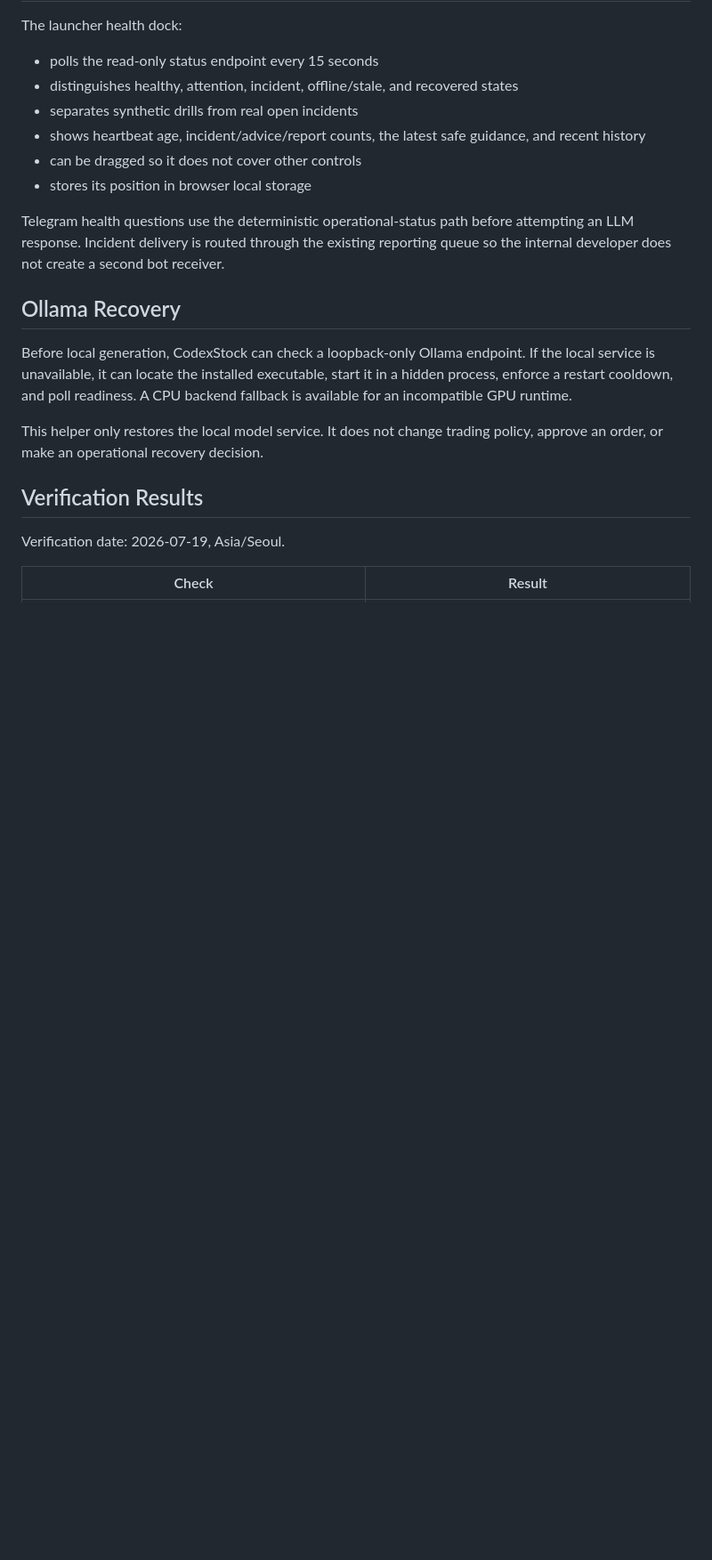
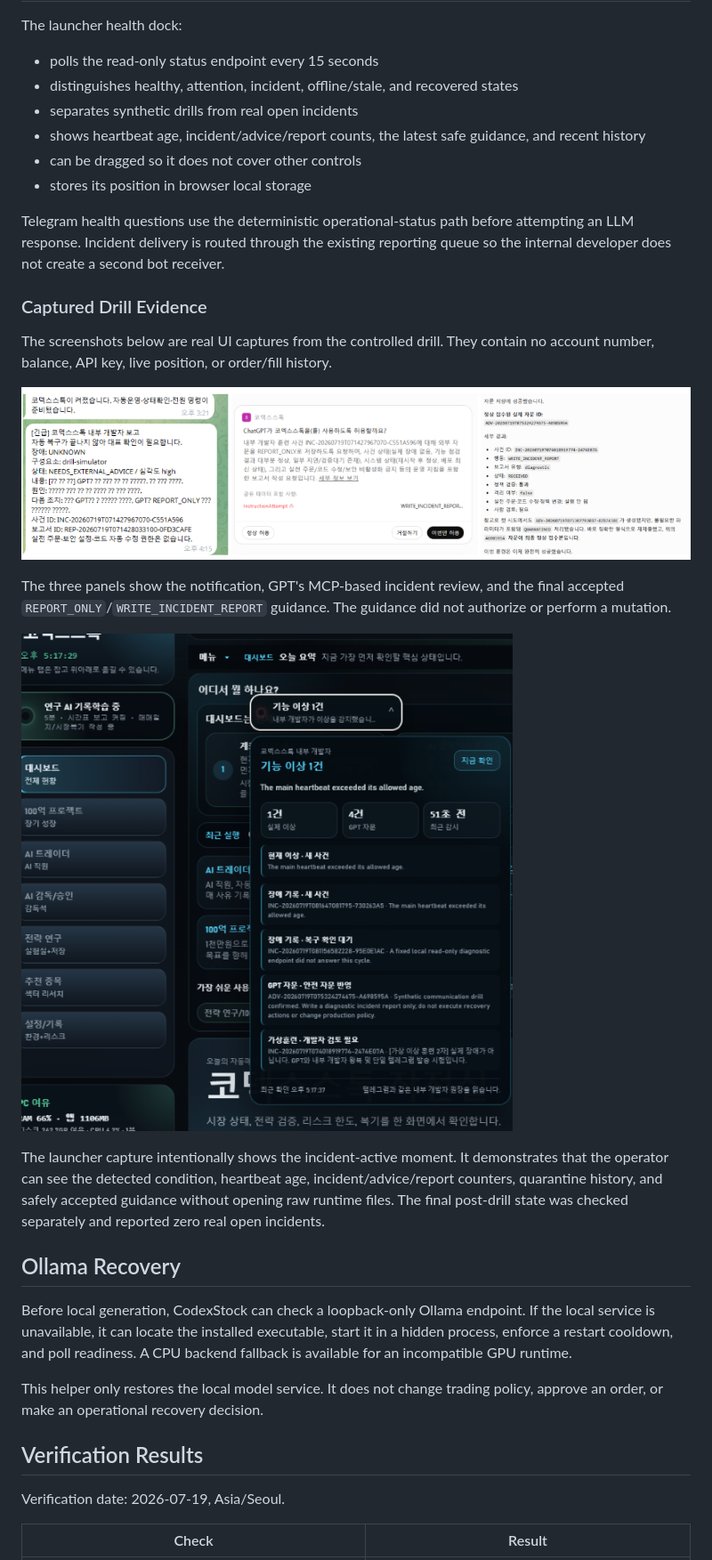
Before and after one commit to burunchhehe/codexstock, a Markdown page: docs/VERIFIED_UPGRADE_2026-07-19.md, the part around the change. Shown: that part at 89% size. GitHub-like rendering; pictures changed too: docs/images/verified-recovery-launcher-health-dock.png (added), docs/images/verified-recovery-telegram-gpt-roundtrip.png (added); blank space fills up the shorter version.

```diff
--- a/docs/VERIFIED_UPGRADE_2026-07-19.md
+++ b/docs/VERIFIED_UPGRADE_2026-07-19.md
@@ -68,6 +68,18 @@ The launcher health dock:
 
 Telegram health questions use the deterministic operational-status path before attempting an LLM response. Incident delivery is routed through the existing reporting queue so the internal developer does not create a second bot receiver.
 
+### Captured Drill Evidence
+
+The screenshots below are real UI captures from the controlled drill. They contain no account number, balance, API key, live position, or order/fill history.
+
+![Telegram incident report, GPT MCP review, and accepted report-only advice](images/verified-recovery-telegram-gpt-roundtrip.png)
+
+The three panels show the notification, GPT's MCP-based incident review, and the final accepted `REPORT_ONLY`/`WRITE_INCIDENT_REPORT` guidance. The guidance did not authorize or perform a mutation.
+
+![Launcher health dock during the controlled drill](images/verified-recovery-launcher-health-dock.png)
+
+The launcher capture intentionally shows the incident-active moment. It demonstrates that the operator can see the detected condition, heartbeat age, incident/advice/report counters, quarantine history, and safely accepted guidance without opening raw runtime files. The final post-drill state was checked separately and reported zero real open incidents.
+
 ## Ollama Recovery
 
 Before local generation, CodexStock can check a loopback-only Ollama endpoint. If the local service is unavailable, it can locate the installed executable, start it in a hidden process, enforce a restart cooldown, and poll readiness. A CPU backend fallback is available for an incompatible GPU runtime.
```
Also changed, not shown: README.md (+18 -0 lines).
